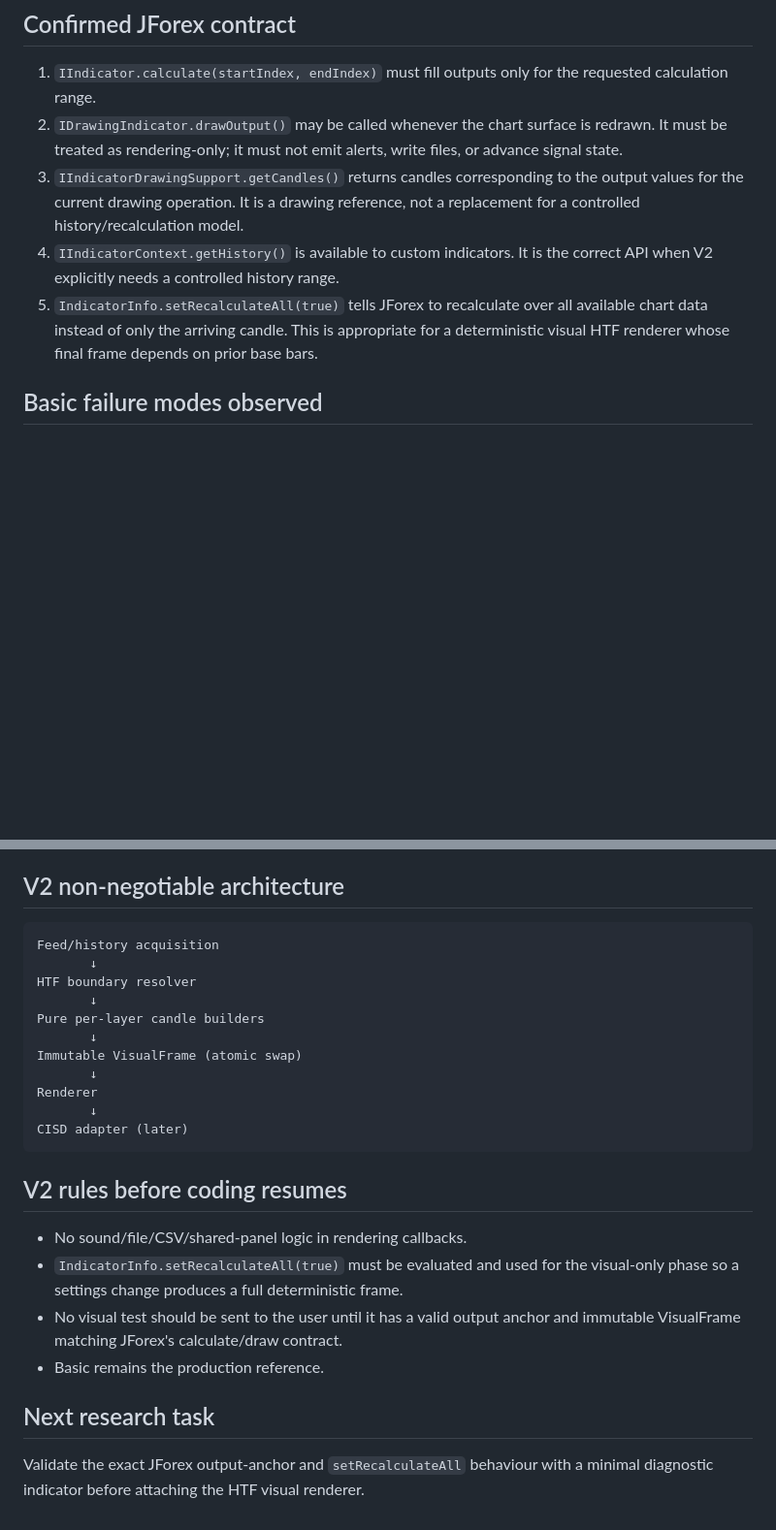
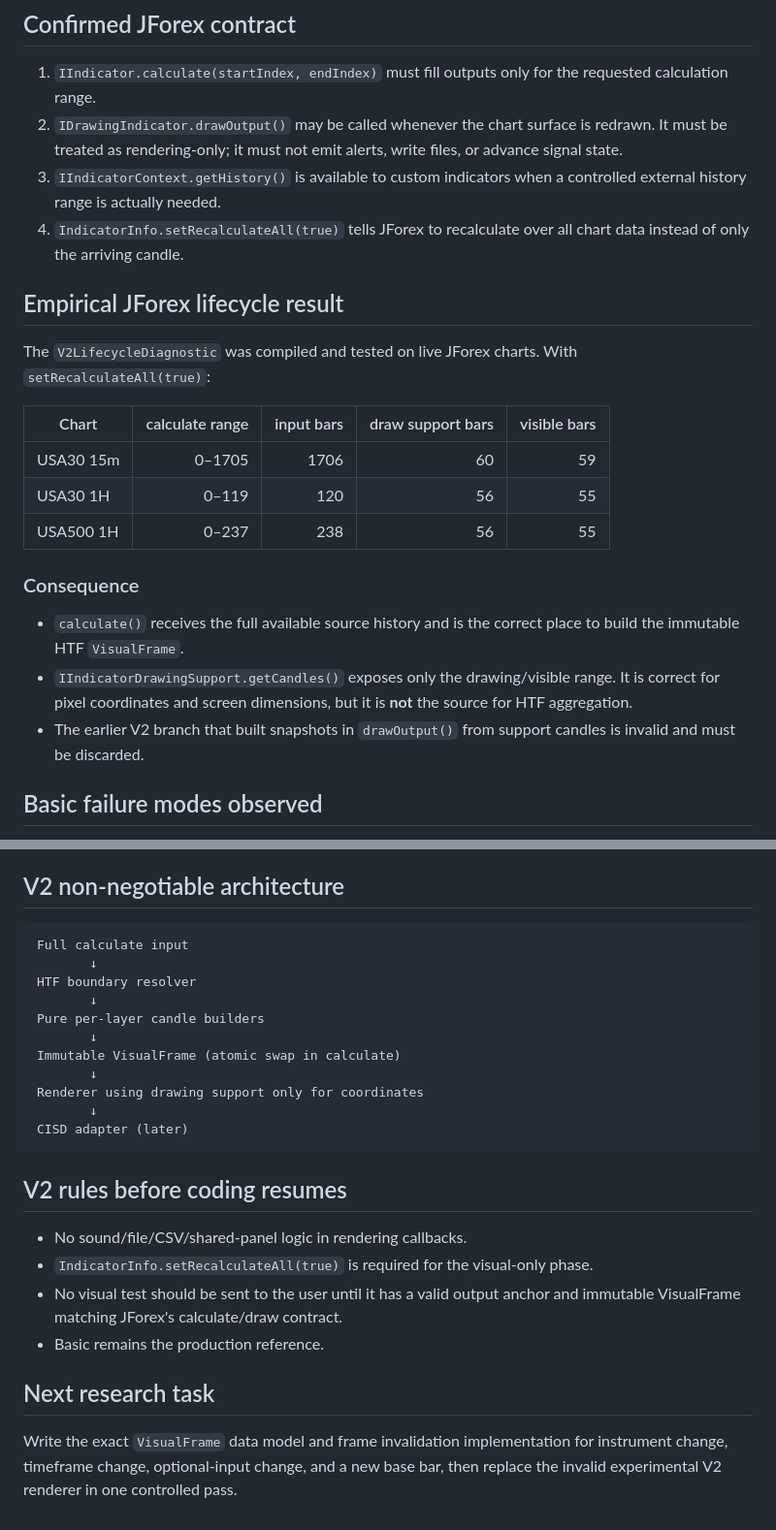
Before and after one commit to klarck1982/cisd-journal, a Markdown page: docs/JFOREX_V2_RESEARCH.md, 2 parts joined by grey strips. Shown at 97% size. GitHub-like rendering; blank space fills up the shorter version.

Commit message:
Record empirical JForex V2 lifecycle results
Co-authored-by: arena-agent <297053741+arena-agent@users.noreply.github.com>

````diff
--- a/docs/JFOREX_V2_RESEARCH.md
+++ b/docs/JFOREX_V2_RESEARCH.md
@@ -13,15 +13,31 @@ application until visual parity is proven.
 2. `IDrawingIndicator.drawOutput()` may be called whenever the chart surface is
    redrawn. It must be treated as rendering-only; it must not emit alerts,
    write files, or advance signal state.
-3. `IIndicatorDrawingSupport.getCandles()` returns candles corresponding to the
-   output values for the current drawing operation. It is a drawing reference,
-   not a replacement for a controlled history/recalculation model.
-4. `IIndicatorContext.getHistory()` is available to custom indicators. It is
-   the correct API when V2 explicitly needs a controlled history range.
-5. `IndicatorInfo.setRecalculateAll(true)` tells JForex to recalculate over all
-   available chart data instead of only the arriving candle. This is appropriate
-   for a deterministic visual HTF renderer whose final frame depends on prior
-   base bars.
+3. `IIndicatorContext.getHistory()` is available to custom indicators when a
+   controlled external history range is actually needed.
+4. `IndicatorInfo.setRecalculateAll(true)` tells JForex to recalculate over all
+   chart data instead of only the arriving candle.
+
+## Empirical JForex lifecycle result
+
+The `V2LifecycleDiagnostic` was compiled and tested on live JForex charts.
+With `setRecalculateAll(true)`:
+
+| Chart | calculate range | input bars | draw support bars | visible bars |
+|---|---:|---:|---:|---:|
+| USA30 15m | 0–1705 | 1706 | 60 | 59 |
+| USA30 1H | 0–119 | 120 | 56 | 55 |
+| USA500 1H | 0–237 | 238 | 56 | 55 |
+
+### Consequence
+
+- `calculate()` receives the full available source history and is the correct
+  place to build the immutable HTF `VisualFrame`.
+- `IIndicatorDrawingSupport.getCandles()` exposes only the drawing/visible
+  range. It is correct for pixel coordinates and screen dimensions, but it is
+  **not** the source for HTF aggregation.
+- The earlier V2 branch that built snapshots in `drawOutput()` from support
+  candles is invalid and must be discarded.
 
 ## Basic failure modes observed
 
@@ -136,15 +153,15 @@ replace the frame.
 ## V2 non-negotiable architecture
 
 ```
-Feed/history acquisition
+Full calculate input
        ↓
 HTF boundary resolver
        ↓
 Pure per-layer candle builders
        ↓
-Immutable VisualFrame (atomic swap)
+Immutable VisualFrame (atomic swap in calculate)
        ↓
-Renderer
+Renderer using drawing support only for coordinates
        ↓
 CISD adapter (later)
 ```
@@ -152,13 +169,13 @@ CISD adapter (later)
 ## V2 rules before coding resumes
 
 - No sound/file/CSV/shared-panel logic in rendering callbacks.
-- `IndicatorInfo.setRecalculateAll(true)` must be evaluated and used for the
-  visual-only phase so a settings change produces a full deterministic frame.
+- `IndicatorInfo.setRecalculateAll(true)` is required for the visual-only phase.
 - No visual test should be sent to the user until it has a valid output anchor
   and immutable VisualFrame matching JForex's calculate/draw contract.
 - Basic remains the production reference.
 
 ## Next research task
 
-Validate the exact JForex output-anchor and `setRecalculateAll` behaviour with
-a minimal diagnostic indicator before attaching the HTF visual renderer.
+Write the exact `VisualFrame` data model and frame invalidation implementation
+for instrument change, timeframe change, optional-input change, and a new base
+bar, then replace the invalid experimental V2 renderer in one controlled pass.
````
Also changed, not shown: other parts of docs/JFOREX_V2_RESEARCH.md (+4 -3 lines).
